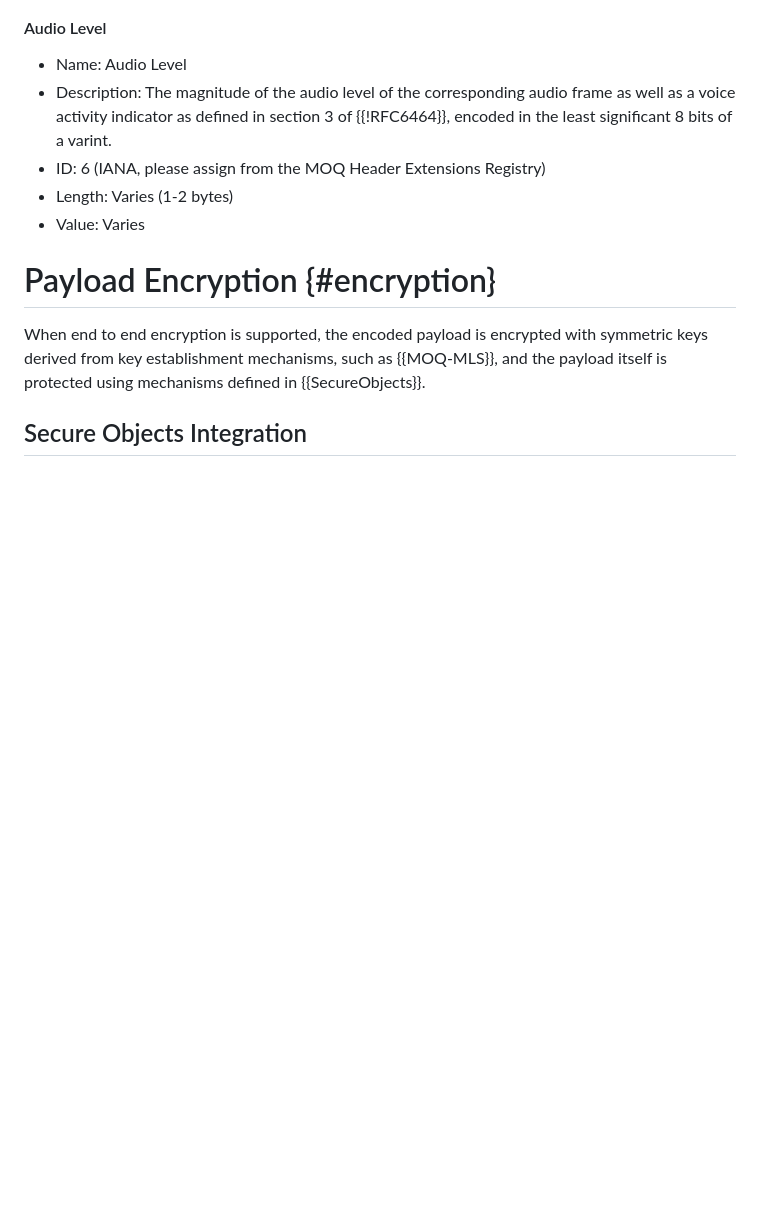
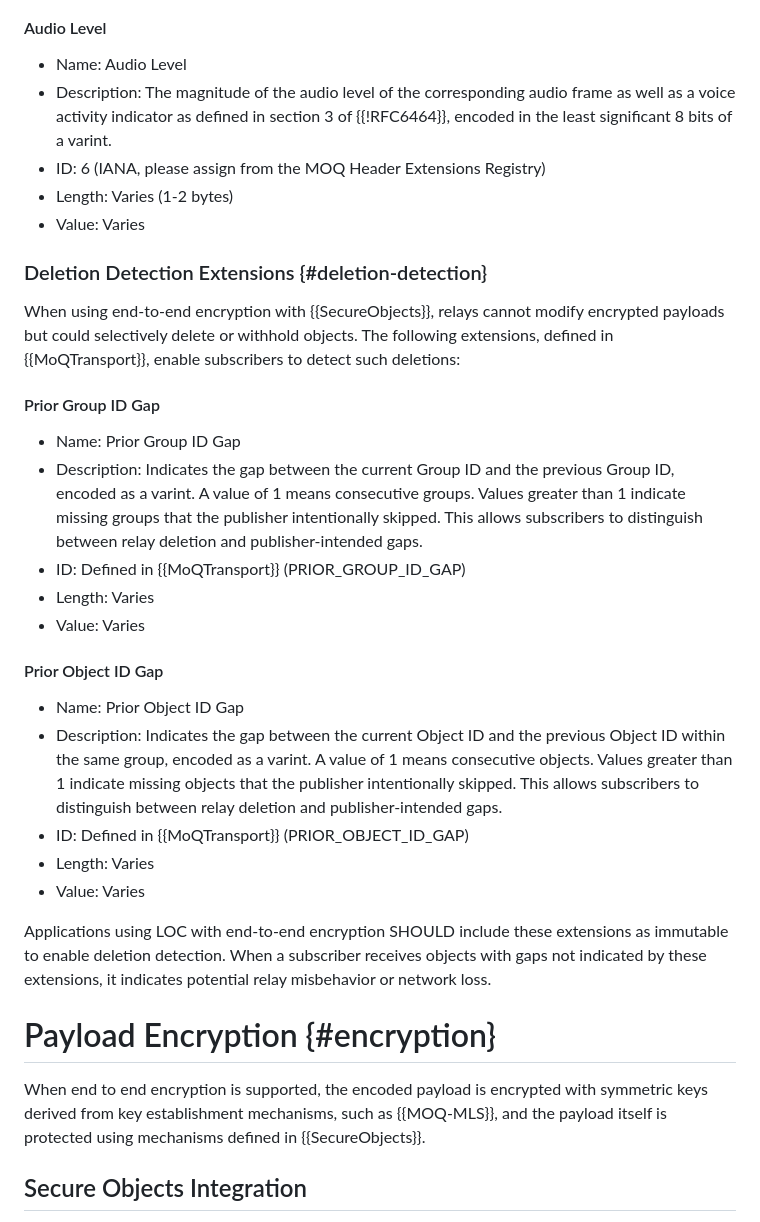
Before and after one commit to moq-wg/loc, a Markdown page: draft-ietf-moq-loc.md, the part around the change. Rendered like a GitHub page; blank space fills up the shorter version.

Commit message:
Add deletion detection extensions for E2E security

```diff
--- a/draft-ietf-moq-loc.md
+++ b/draft-ietf-moq-loc.md
@@ -296,6 +296,41 @@ encoded in the least significant 8 bits of a varint.
 * Length: Varies (1-2 bytes)
 * Value: Varies
 
+### Deletion Detection Extensions {#deletion-detection}
+
+When using end-to-end encryption with {{SecureObjects}}, relays cannot modify
+encrypted payloads but could selectively delete or withhold objects. The
+following extensions, defined in {{MoQTransport}}, enable subscribers to
+detect such deletions:
+
+#### Prior Group ID Gap
+
+* Name: Prior Group ID Gap
+* Description: Indicates the gap between the current Group ID and the previous
+Group ID, encoded as a varint. A value of 1 means consecutive groups.
+Values greater than 1 indicate missing groups that the publisher intentionally
+skipped. This allows subscribers to distinguish between relay deletion and
+publisher-intended gaps.
+* ID: Defined in {{MoQTransport}} (PRIOR_GROUP_ID_GAP)
+* Length: Varies
+* Value: Varies
+
+#### Prior Object ID Gap
+
+* Name: Prior Object ID Gap
+* Description: Indicates the gap between the current Object ID and the previous
+Object ID within the same group, encoded as a varint. A value of 1 means
+consecutive objects. Values greater than 1 indicate missing objects that
+the publisher intentionally skipped. This allows subscribers to distinguish
+between relay deletion and publisher-intended gaps.
+* ID: Defined in {{MoQTransport}} (PRIOR_OBJECT_ID_GAP)
+* Length: Varies
+* Value: Varies
+
+Applications using LOC with end-to-end encryption SHOULD include these
+extensions as immutable to enable deletion detection. When a subscriber
+receives objects with gaps not indicated by these extensions, it indicates
+potential relay misbehavior or network loss.
 
 
 # Payload Encryption {#encryption}
```
